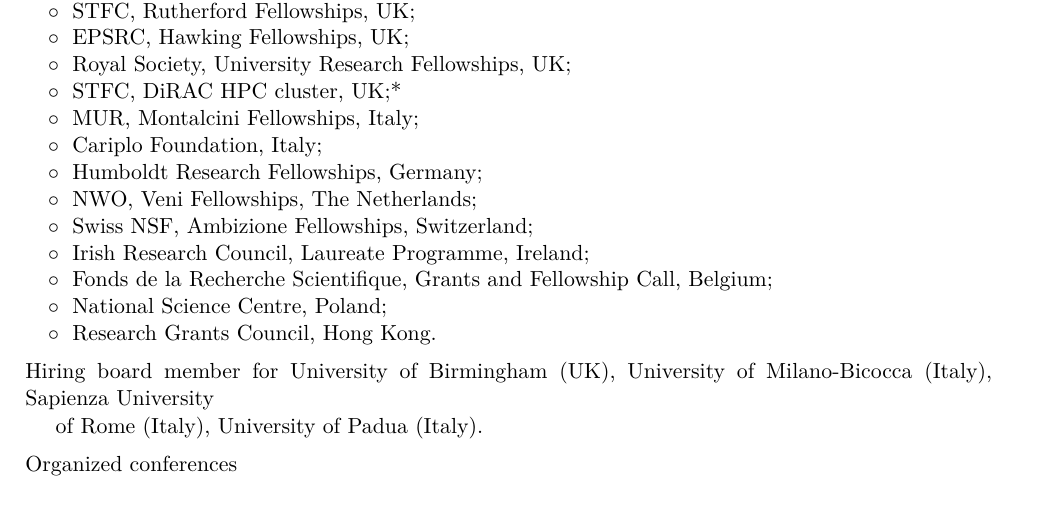
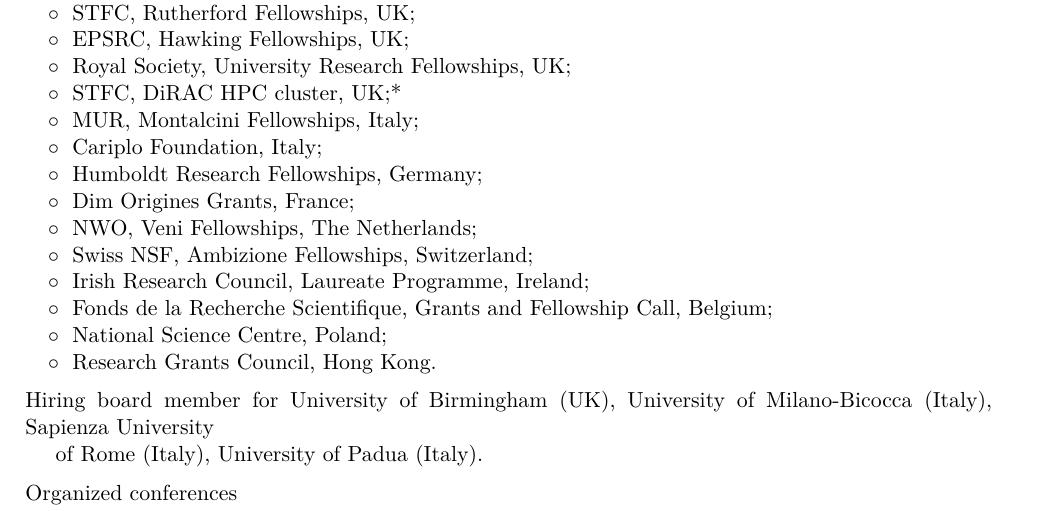
Before and after one commit to dgerosa/CV, a LaTeX CV (CV.tex): part of page 6 of 22, cut so that both start at the same text. Compiled offline with XeLaTeX.

Commit message:
Generic update

```diff
--- a/CV.tex
+++ b/CV.tex
@@ -704,6 +704,8 @@
 \vspace{-0.1cm}
 \cvitemwithcomment{}{\hspace{0.4cm}$\circ\;$ Humboldt Research Fellowships, Germany;}{}
 \vspace{-0.1cm}
+\cvitemwithcomment{}{\hspace{0.4cm}$\circ\;$ Dim Origines Grants, France;}{}
+\vspace{-0.1cm}
 \cvitemwithcomment{}{\hspace{0.4cm}$\circ\;$ NWO, Veni Fellowships, The Netherlands;}{}
 \vspace{-0.1cm}
 \cvitemwithcomment{}{\hspace{0.4cm}$\circ\;$ Swiss NSF, Ambizione Fellowships, Switzerland;}{}
```
Also changed, not shown: CVshort.tex (+2 -0 lines).
